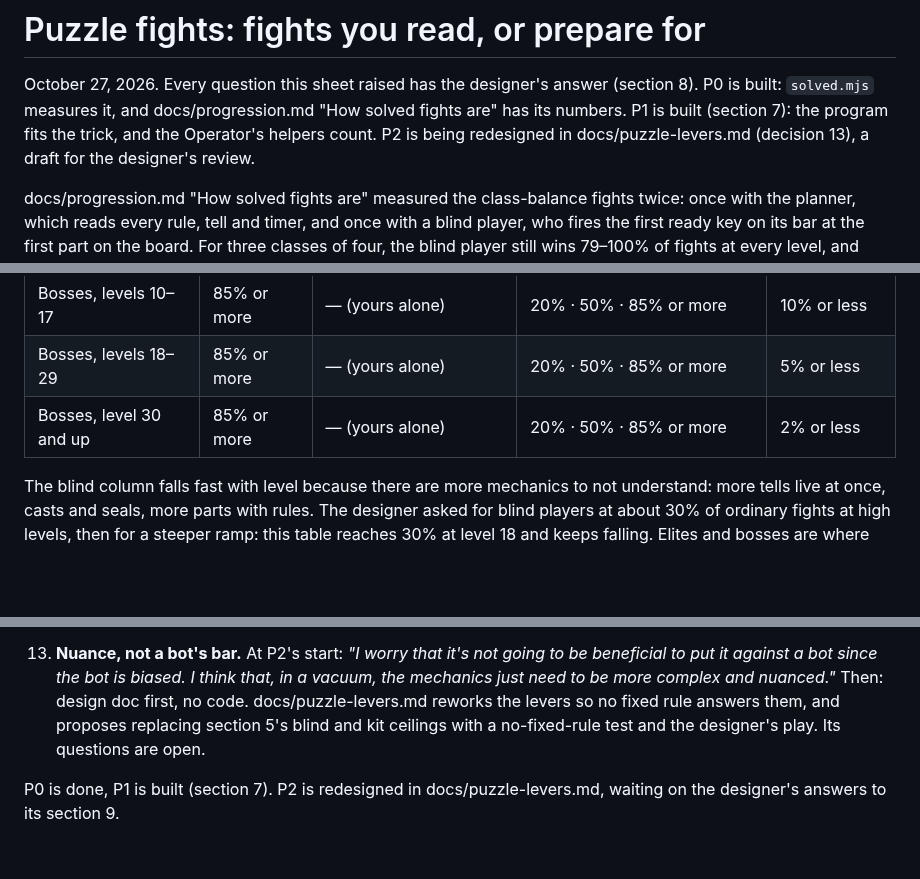
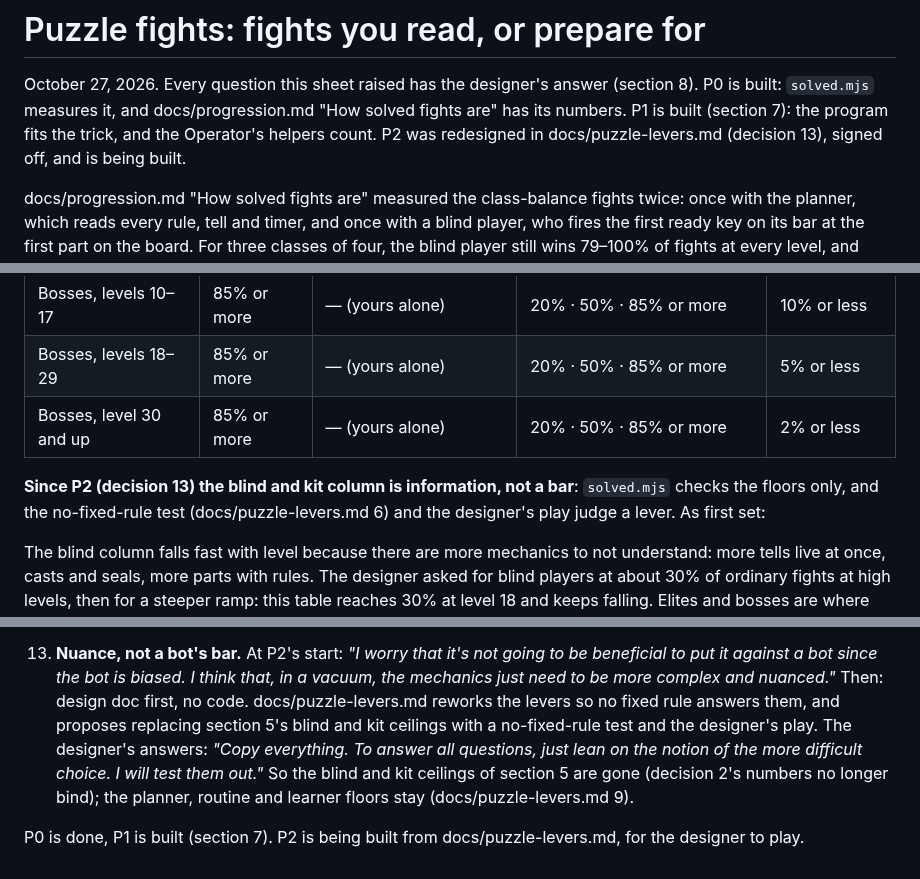
Before and after one commit to Davebee123/Blackbox, a Markdown page: docs/puzzle-fights.md, 3 parts joined by grey strips. Drawn GitHub-style; blank space fills up the shorter version.

Commit message:
docs/puzzle-fights.md: the designer's P2 answers; the blind and kit ceilings go
Co-Authored-By: Claude Opus 5.5 <noreply@anthropic.com>
Claude-Session: https://claude.ai/code/session_01JAC41EP7jN7JYnzQewFnWz

```diff
--- a/docs/puzzle-fights.md
+++ b/docs/puzzle-fights.md
@@ -2,8 +2,8 @@
 
 October 27, 2026. Every question this sheet raised has the designer's answer (section 8). P0 is built: `solved.mjs`
 measures it, and docs/progression.md "How solved fights are" has its numbers. P1 is built (section 7): the program
-fits the trick, and the Operator's helpers count. P2 is being redesigned in docs/puzzle-levers.md (decision 13), a
-draft for the designer's review.
+fits the trick, and the Operator's helpers count. P2 was redesigned in docs/puzzle-levers.md (decision 13), signed
+off, and is being built.
 
 docs/progression.md "How solved fights are" measured the class-balance fights twice: once with the planner, which
 reads every rule, tell and timer, and once with a blind player, who fires the first ready key on its bar at the first
@@ -357,6 +357,9 @@ checks every row against the bar below:
 | Bosses, levels 18–29 | 85% or more | — (yours alone) | 20% · 50% · 85% or more | 5% or less |
 | Bosses, level 30 and up | 85% or more | — (yours alone) | 20% · 50% · 85% or more | 2% or less |
 
+**Since P2 (decision 13) the blind and kit column is information, not a bar**: `solved.mjs` checks the floors only,
+and the no-fixed-rule test (docs/puzzle-levers.md 6) and the designer's play judge a lever. As first set:
+
 The blind column falls fast with level because there are more mechanics to not understand: more tells live at once,
 casts and seals, more parts with rules. The designer asked for blind players at about 30% of ordinary fights at high
 levels, then for a steeper ramp: this table reaches 30% at level 18 and keeps falling. Elites and bosses are where
@@ -470,8 +473,9 @@ October 27, 2026, from the designer:
 13. **Nuance, not a bot's bar.** At P2's start: *"I worry that it's not going to be beneficial to put it against a bot
     since the bot is biased. I think that, in a vacuum, the mechanics just need to be more complex and nuanced."* Then:
     design doc first, no code. docs/puzzle-levers.md reworks the levers so no fixed rule answers them, and proposes
-    replacing section 5's blind and kit ceilings with a no-fixed-rule test and the designer's play. Its questions are
-    open.
+    replacing section 5's blind and kit ceilings with a no-fixed-rule test and the designer's play. The designer's
+    answers: *"Copy everything. To answer all questions, just lean on the notion of the more difficult choice. I will
+    test them out."* So the blind and kit ceilings of section 5 are gone (decision 2's numbers no longer bind); the
+    planner, routine and learner floors stay (docs/puzzle-levers.md 9).
 
-P0 is done, P1 is built (section 7). P2 is redesigned in docs/puzzle-levers.md, waiting on the designer's answers to
-its section 9.
+P0 is done, P1 is built (section 7). P2 is being built from docs/puzzle-levers.md, for the designer to play.
```
